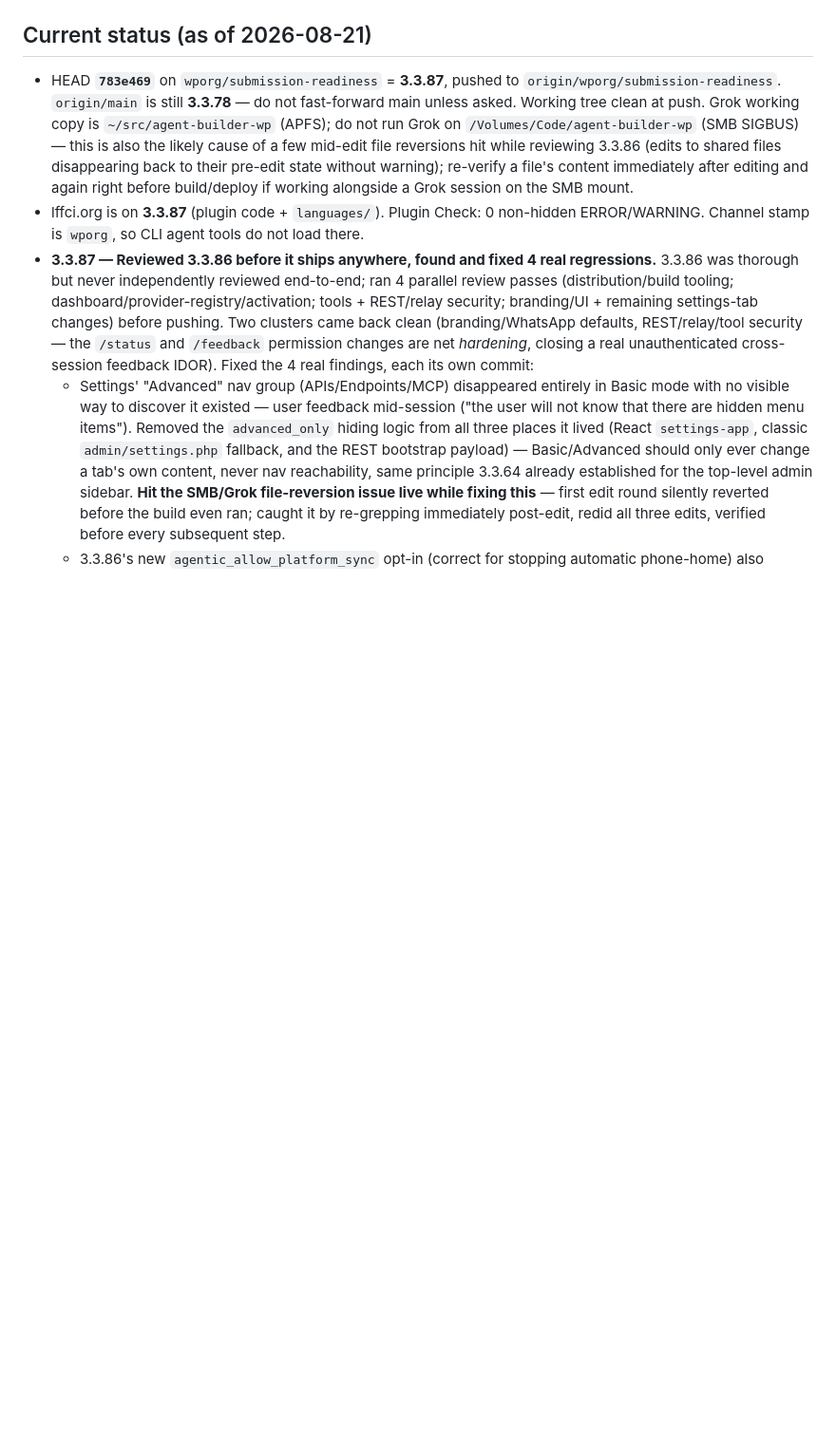
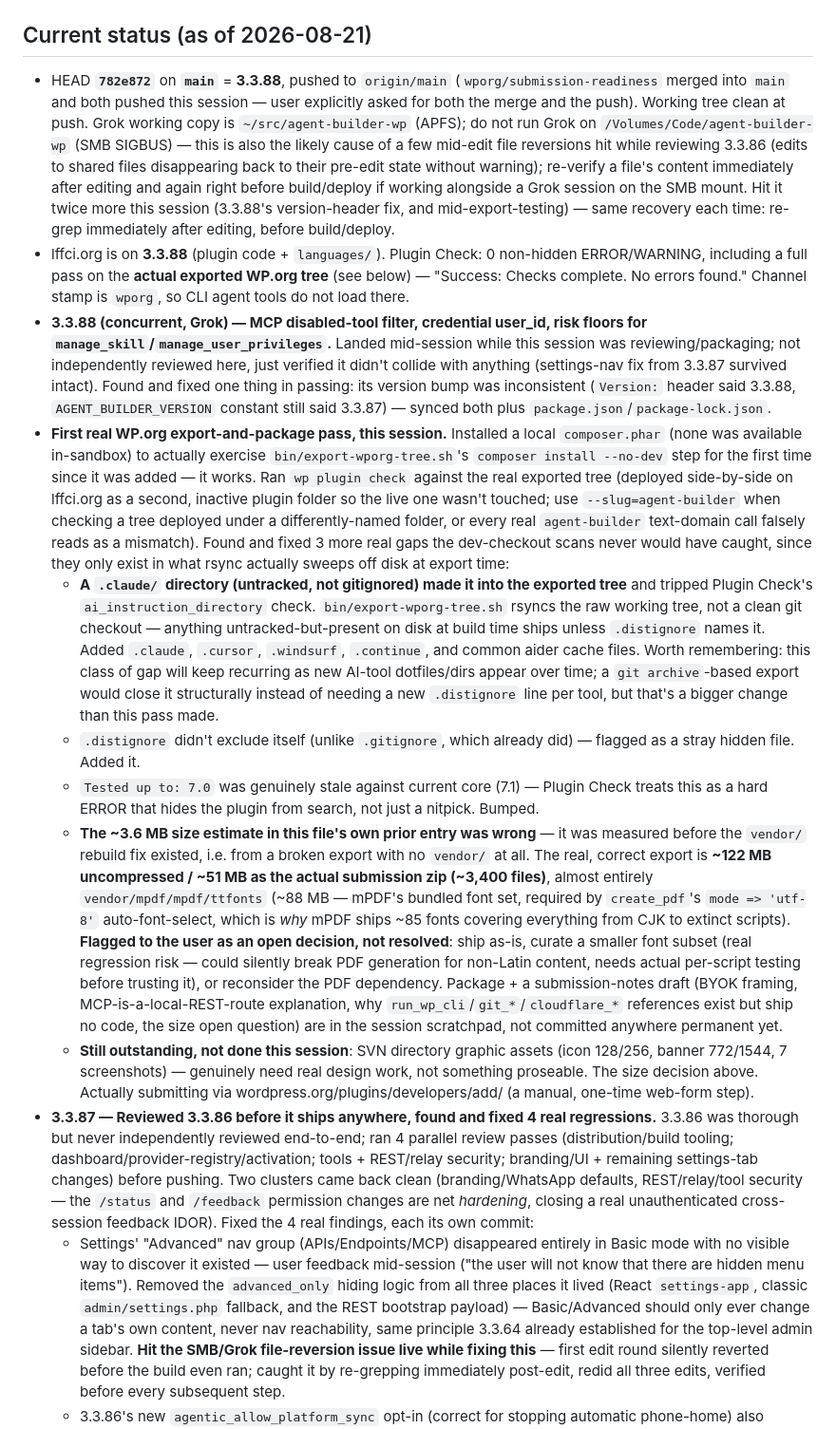
Before and after one commit to renduples/agent-builder-wp, a Markdown page: CLAUDE.md, the part around one of its changes. Shown at 95% size. GitHub-like rendering; blank space fills up the shorter version.

Commit message:
Update CLAUDE.md: first real WP.org export pass, package size finding
Co-Authored-By: Claude Sonnet 5 <noreply@anthropic.com>

```diff
--- a/CLAUDE.md
+++ b/CLAUDE.md
@@ -4,8 +4,15 @@
 
 ## Current status (as of 2026-08-21)
 
-- HEAD **`783e469`** on `wporg/submission-readiness` = **3.3.87**, pushed to `origin/wporg/submission-readiness`. `origin/main` is still **3.3.78** — do not fast-forward main unless asked. Working tree clean at push. Grok working copy is `~/src/agent-builder-wp` (APFS); do not run Grok on `/Volumes/Code/agent-builder-wp` (SMB SIGBUS) — this is also the likely cause of a few mid-edit file reversions hit while reviewing 3.3.86 (edits to shared files disappearing back to their pre-edit state without warning); re-verify a file's content immediately after editing and again right before build/deploy if working alongside a Grok session on the SMB mount.
-- lffci.org is on **3.3.87** (plugin code + `languages/`). Plugin Check: 0 non-hidden ERROR/WARNING. Channel stamp is `wporg`, so CLI agent tools do not load there.
+- HEAD **`782e872`** on **`main`** = **3.3.88**, pushed to `origin/main` (`wporg/submission-readiness` merged into `main` and both pushed this session — user explicitly asked for both the merge and the push). Working tree clean at push. Grok working copy is `~/src/agent-builder-wp` (APFS); do not run Grok on `/Volumes/Code/agent-builder-wp` (SMB SIGBUS) — this is also the likely cause of a few mid-edit file reversions hit while reviewing 3.3.86 (edits to shared files disappearing back to their pre-edit state without warning); re-verify a file's content immediately after editing and again right before build/deploy if working alongside a Grok session on the SMB mount. Hit it twice more this session (3.3.88's version-header fix, and mid-export-testing) — same recovery each time: re-grep immediately after editing, before build/deploy.
+- lffci.org is on **3.3.88** (plugin code + `languages/`). Plugin Check: 0 non-hidden ERROR/WARNING, including a full pass on the **actual exported WP.org tree** (see below) — "Success: Checks complete. No errors found." Channel stamp is `wporg`, so CLI agent tools do not load there.
+- **3.3.88 (concurrent, Grok) — MCP disabled-tool filter, credential user_id, risk floors for `manage_skill`/`manage_user_privileges`.** Landed mid-session while this session was reviewing/packaging; not independently reviewed here, just verified it didn't collide with anything (settings-nav fix from 3.3.87 survived intact). Found and fixed one thing in passing: its version bump was inconsistent (`Version:` header said 3.3.88, `AGENT_BUILDER_VERSION` constant still said 3.3.87) — synced both plus `package.json`/`package-lock.json`.
+- **First real WP.org export-and-package pass, this session.** Installed a local `composer.phar` (none was available in-sandbox) to actually exercise `bin/export-wporg-tree.sh`'s `composer install --no-dev` step for the first time since it was added — it works. Ran `wp plugin check` against the real exported tree (deployed side-by-side on lffci.org as a second, inactive plugin folder so the live one wasn't touched; use `--slug=agent-builder` when checking a tree deployed under a differently-named folder, or every real `agent-builder` text-domain call falsely reads as a mismatch). Found and fixed 3 more real gaps the dev-checkout scans never would have caught, since they only exist in what rsync actually sweeps off disk at export time:
+  - **A `.claude/` directory (untracked, not gitignored) made it into the exported tree** and tripped Plugin Check's `ai_instruction_directory` check. `bin/export-wporg-tree.sh` rsyncs the raw working tree, not a clean git checkout — anything untracked-but-present on disk at build time ships unless `.distignore` names it. Added `.claude`, `.cursor`, `.windsurf`, `.continue`, and common aider cache files. Worth remembering: this class of gap will keep recurring as new AI-tool dotfiles/dirs appear over time; a `git archive`-based export would close it structurally instead of needing a new `.distignore` line per tool, but that's a bigger change than this pass made.
+  - `.distignore` didn't exclude itself (unlike `.gitignore`, which already did) — flagged as a stray hidden file. Added it.
+  - `Tested up to: 7.0` was genuinely stale against current core (7.1) — Plugin Check treats this as a hard ERROR that hides the plugin from search, not just a nitpick. Bumped.
+  - **The ~3.6 MB size estimate in this file's own prior entry was wrong** — it was measured before the `vendor/` rebuild fix existed, i.e. from a broken export with no `vendor/` at all. The real, correct export is **~122 MB uncompressed / ~51 MB as the actual submission zip (~3,400 files)**, almost entirely `vendor/mpdf/mpdf/ttfonts` (~88 MB — mPDF's bundled font set, required by `create_pdf`'s `mode => 'utf-8'` auto-font-select, which is *why* mPDF ships ~85 fonts covering everything from CJK to extinct scripts). **Flagged to the user as an open decision, not resolved**: ship as-is, curate a smaller font subset (real regression risk — could silently break PDF generation for non-Latin content, needs actual per-script testing before trusting it), or reconsider the PDF dependency. Package + a submission-notes draft (BYOK framing, MCP-is-a-local-REST-route explanation, why `run_wp_cli`/`git_*`/`cloudflare_*` references exist but ship no code, the size open question) are in the session scratchpad, not committed anywhere permanent yet.
+  - **Still outstanding, not done this session**: SVN directory graphic assets (icon 128/256, banner 772/1544, 7 screenshots) — genuinely need real design work, not something proseable. The size decision above. Actually submitting via wordpress.org/plugins/developers/add/ (a manual, one-time web-form step).
 - **3.3.87 — Reviewed 3.3.86 before it ships anywhere, found and fixed 4 real regressions.** 3.3.86 was thorough but never independently reviewed end-to-end; ran 4 parallel review passes (distribution/build tooling; dashboard/provider-registry/activation; tools + REST/relay security; branding/UI + remaining settings-tab changes) before pushing. Two clusters came back clean (branding/WhatsApp defaults, REST/relay/tool security — the `/status` and `/feedback` permission changes are net *hardening*, closing a real unauthenticated cross-session feedback IDOR). Fixed the 4 real findings, each its own commit:
   - Settings' "Advanced" nav group (APIs/Endpoints/MCP) disappeared entirely in Basic mode with no visible way to discover it existed — user feedback mid-session ("the user will not know that there are hidden menu items"). Removed the `advanced_only` hiding logic from all three places it lived (React `settings-app`, classic `admin/settings.php` fallback, and the REST bootstrap payload) — Basic/Advanced should only ever change a tab's own content, never nav reachability, same principle 3.3.64 already established for the top-level admin sidebar. **Hit the SMB/Grok file-reversion issue live while fixing this** — first edit round silently reverted before the build even ran; caught it by re-grepping immediately post-edit, redid all three edits, verified before every subsequent step.
   - 3.3.86's new `agentic_allow_platform_sync` opt-in (correct for stopping automatic phone-home) also accidentally gated the *manual* "Refresh Models" button, which shares `fetch_live_models_from_api()` with the daily cron — so clicking Refresh always failed by default with a misleading "check your API key" error. Added an `$explicit` bool threaded through `fetch_live_models_from_api()`/`fetch_curated_catalog()` (default false, cron stays gated; AJAX handler passes true), matching the exemption "Get Latest Pricing" already had via its own separate direct request.
```
Also changed, not shown: other parts of CLAUDE.md (+1 -2 lines).
